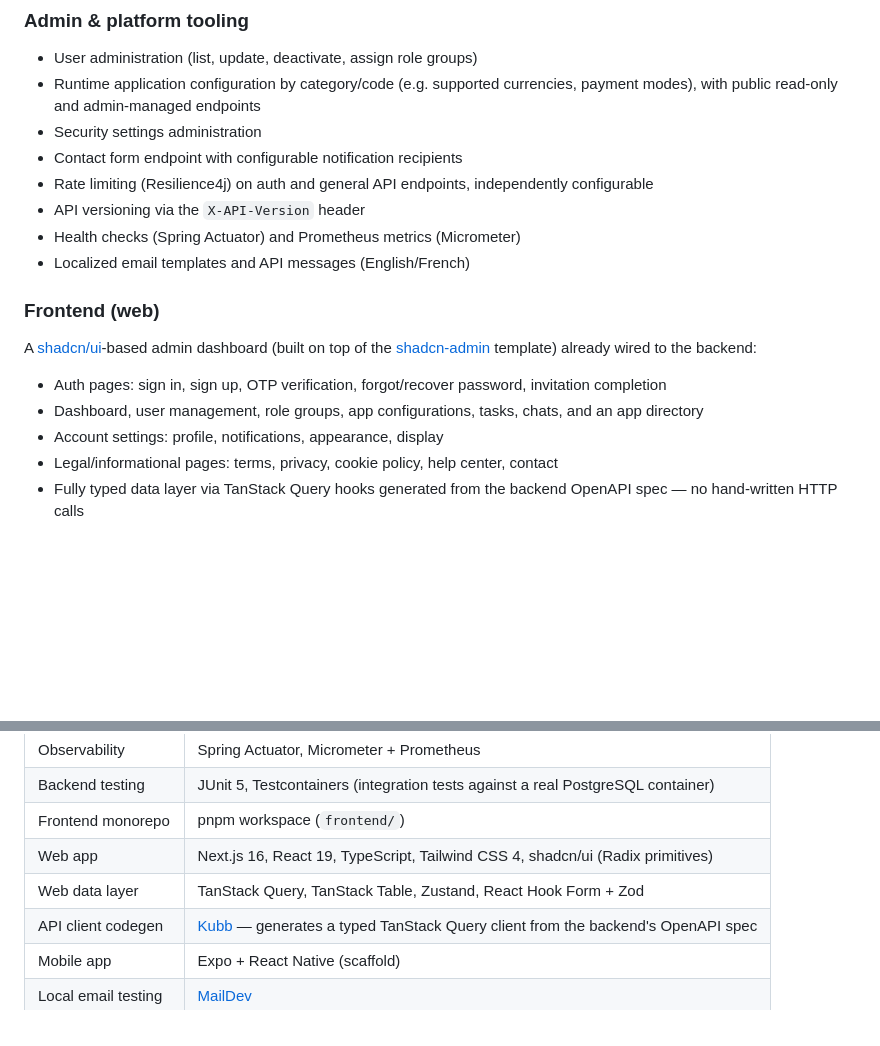
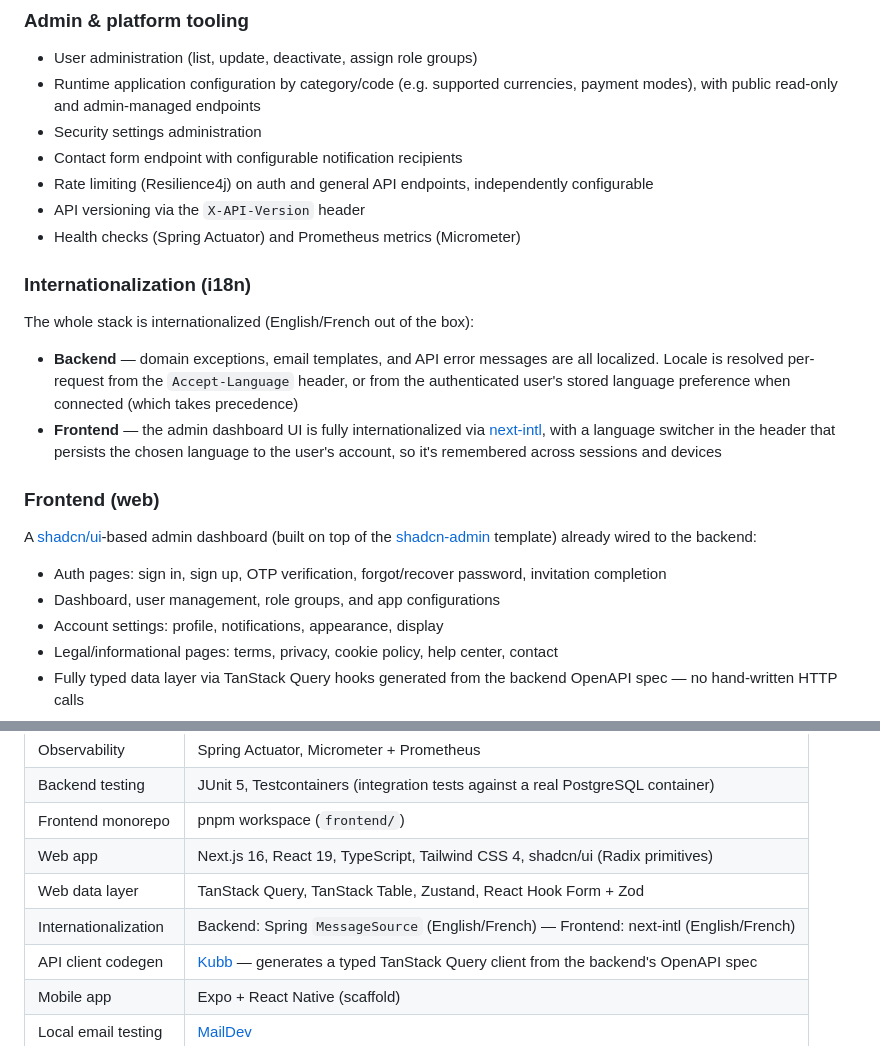
Before and after one commit to saliou673/spring-next-saas-starter, a Markdown page: README.md, 2 parts joined by grey strips. GitHub-like rendering; blank space fills up the shorter version.

Commit message:
docs: document frontend and backend internationalization in README
Add a dedicated i18n section covering the localized backend (exceptions,
emails, API messages) and the next-intl-based frontend, and drop stale
references to the deleted tasks/chats/app-directory demo pages.

```diff
--- a/README.md
+++ b/README.md
@@ -56,7 +56,17 @@ focus on your product's actual domain from day one.
 - Rate limiting (Resilience4j) on auth and general API endpoints, independently configurable
 - API versioning via the `X-API-Version` header
 - Health checks (Spring Actuator) and Prometheus metrics (Micrometer)
-- Localized email templates and API messages (English/French)
+
+### Internationalization (i18n)
+
+The whole stack is internationalized (English/French out of the box):
+
+- **Backend** — domain exceptions, email templates, and API error messages are all localized. Locale is resolved
+  per-request from the `Accept-Language` header, or from the authenticated user's stored language preference when
+  connected (which takes precedence)
+- **Frontend** — the admin dashboard UI is fully internationalized via [next-intl](https://next-intl.dev/), with a
+  language switcher in the header that persists the chosen language to the user's account, so it's remembered across
+  sessions and devices
 
 ### Frontend (web)
 
@@ -64,7 +74,7 @@ A [shadcn/ui](https://ui.shadcn.com/)-based admin dashboard (built on top of the
 [shadcn-admin](https://github.com/satnaing/shadcn-admin) template) already wired to the backend:
 
 - Auth pages: sign in, sign up, OTP verification, forgot/recover password, invitation completion
-- Dashboard, user management, role groups, app configurations, tasks, chats, and an app directory
+- Dashboard, user management, role groups, and app configurations
 - Account settings: profile, notifications, appearance, display
 - Legal/informational pages: terms, privacy, cookie policy, help center, contact
 - Fully typed data layer via TanStack Query hooks generated from the backend OpenAPI spec — no hand-written HTTP
@@ -98,6 +108,7 @@ yet exposed through a full feature — they exist so you don't have to add the p
 | Frontend monorepo     | pnpm workspace (`frontend/`)                                                          |
 | Web app               | Next.js 16, React 19, TypeScript, Tailwind CSS 4, shadcn/ui (Radix primitives)         |
 | Web data layer        | TanStack Query, TanStack Table, Zustand, React Hook Form + Zod                        |
+| Internationalization  | Backend: Spring `MessageSource` (English/French) — Frontend: next-intl (English/French) |
 | API client codegen    | [Kubb](https://www.kubb.dev/) — generates a typed TanStack Query client from the backend's OpenAPI spec |
 | Mobile app            | Expo + React Native (scaffold)                                                        |
 | Local email testing   | [MailDev](https://github.com/maildev/maildev)                                         |
```
